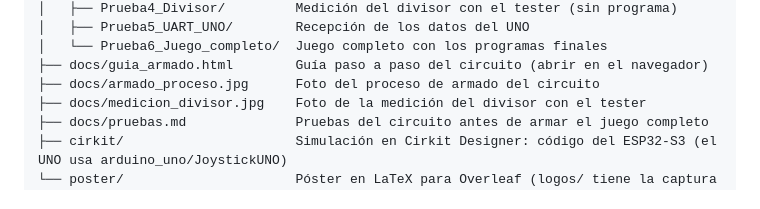
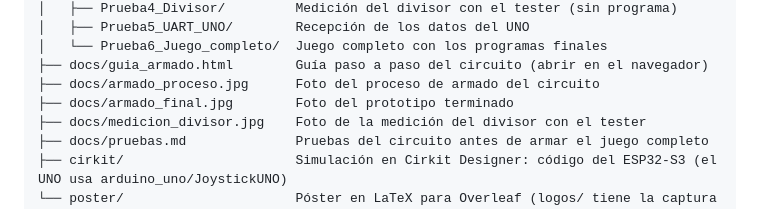
Before and after one commit to rodrisebok/Kernel_Panic_Game, a Markdown page: README.md, the part around one of its changes. Drawn GitHub-style.

Commit message:
README: foto del prototipo terminado junto a la del proceso de armado
Co-Authored-By: Claude Opus 5.5 <noreply@anthropic.com>
Claude-Session: https://claude.ai/code/session_01AksFk4ATvTw89ez4osjFAV

```diff
--- a/README.md
+++ b/README.md
@@ -55,6 +62,7 @@ Kernel_Panic_Game/
 │   └── Prueba6_Juego_completo/  Juego completo con los programas finales
 ├── docs/guia_armado.html        Guía paso a paso del circuito (abrir en el navegador)
 ├── docs/armado_proceso.jpg      Foto del proceso de armado del circuito
+├── docs/armado_final.jpg        Foto del prototipo terminado
 ├── docs/medicion_divisor.jpg    Foto de la medición del divisor con el tester
 ├── docs/pruebas.md              Pruebas del circuito antes de armar el juego completo
 ├── cirkit/                      Simulación en Cirkit Designer: código del ESP32-S3 (el UNO usa arduino_uno/JoystickUNO)
```
Also changed, not shown: other parts of README.md (+10 -3 lines), docs/armado_final.jpg (added).
